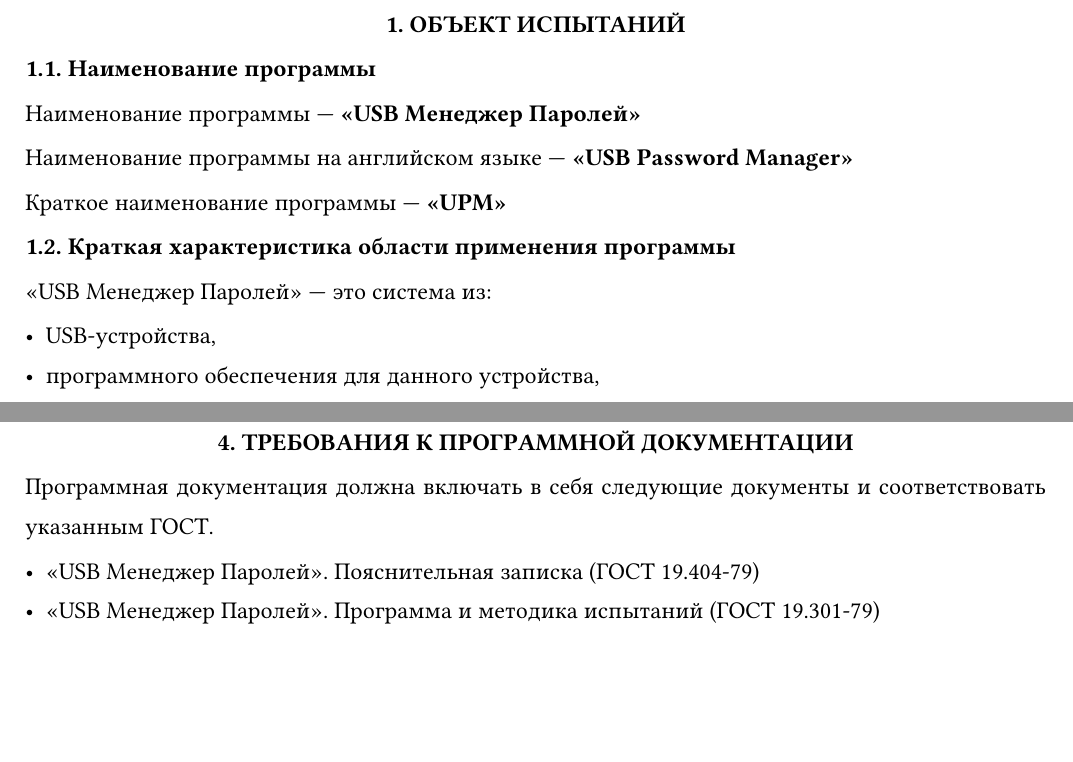
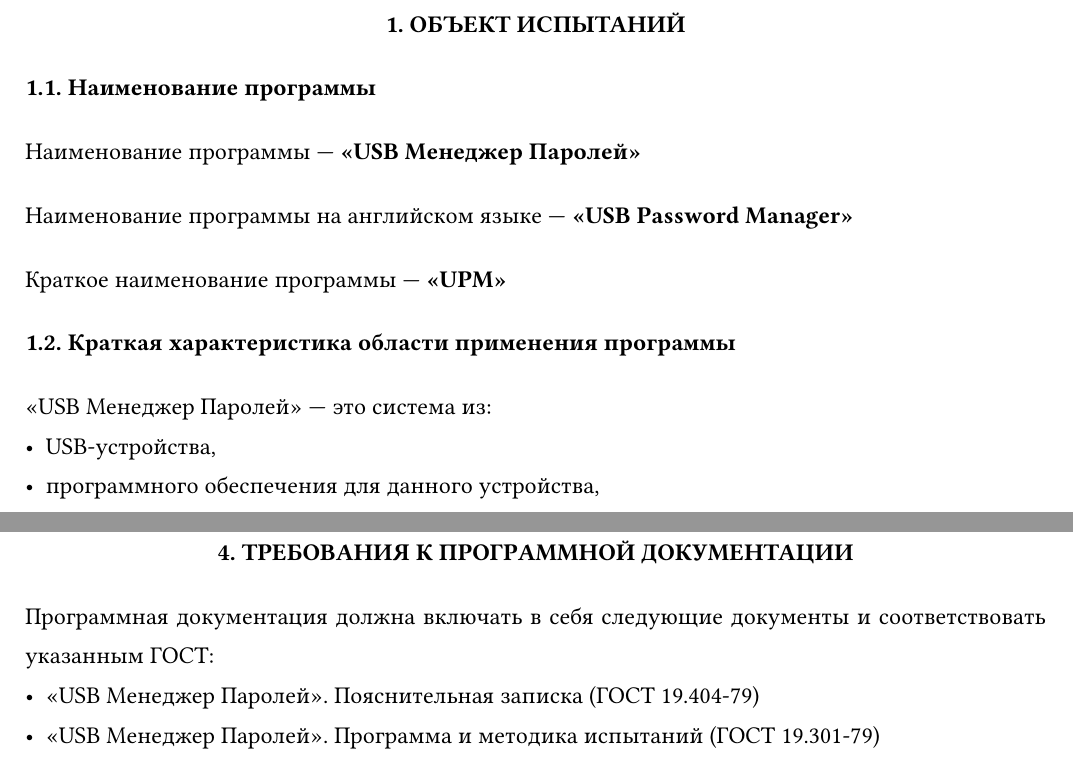
Before and after one commit to kotfind/upm, a Typst document (doc/checks/main.typ, which reads doc/checks/body.typ, doc/common/template.typ): two parts of pages 4 and 7 of 10, joined at a grey line, cut so that both start at the same text, the shorter picture padded with empty space. Compiled offline with Typst 0.15; a missing font is replaced by an installed copy or a similar font.

Commit message:
increase spacing

```diff
--- a/doc/checks/body.typ
+++ b/doc/checks/body.typ
@@ -40,8 +39,7 @@
 = ТРЕБОВАНИЯ К ПРОГРАММНОЙ ДОКУМЕНТАЦИИ <docs>
 
 Программная документация должна включать в себя следующие документы и
-соответствовать указанным ГОСТ.
-
+соответствовать указанным ГОСТ:
 - "USB Менеджер Паролей". Пояснительная записка (ГОСТ 19.404-79)
 - "USB Менеджер Паролей". Программа и методика испытаний (ГОСТ 19.301-79)
 - "USB Менеджер Паролей". Руководство оператора (ГОСТ 19.505-79)
--- a/doc/common/template.typ
+++ b/doc/common/template.typ
@@ -256,6 +256,7 @@
         set par(
             justify: true,
             leading: 1em,
+            spacing: 2em,
         )
 
         set heading(numbering: "1.")
```
Also changed, not shown: doc/ToP/main.typ (+0 -1 lines), doc/ToR/body.typ (+0 -1 lines), doc/manual/body.typ (+0 -1 lines), doc/note/body.typ (+0 -1 lines), doc/out/ToP.pdf, doc/out/ToR.pdf, doc/out/checks.pdf, doc/out/manual.pdf, doc/out/note.pdf, doc/checks/body.typ (2 more changed lines).
